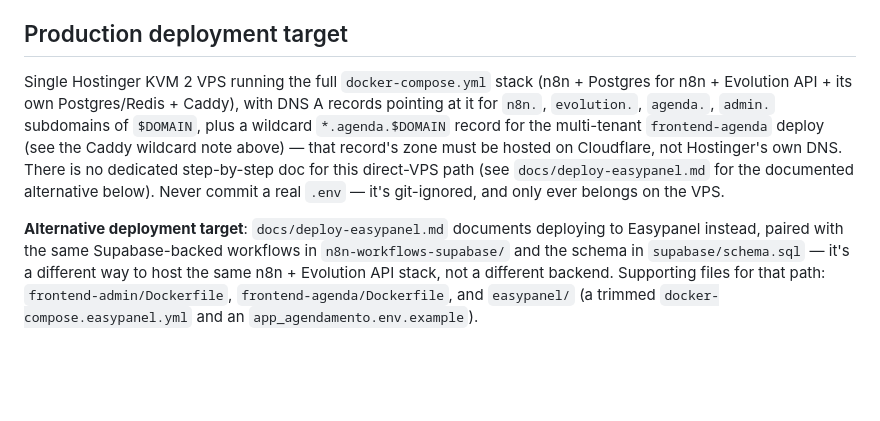
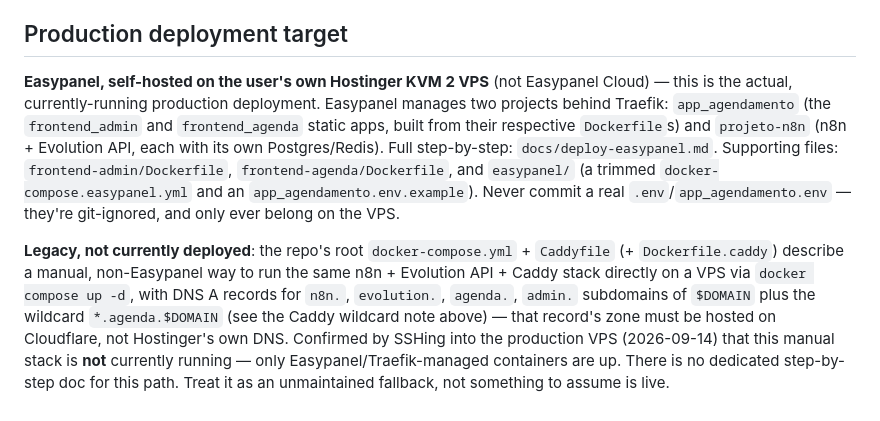
Before and after one commit to cepsilva29-gif/app-agendamento-salao, a Markdown page: CLAUDE.md, the part around the change. Rendered like a GitHub page; blank space fills up the shorter version.

Commit message:
Fix CLAUDE.md deployment target: Easypanel is primary, not alternative
Verified by SSHing into the production VPS: the repo's docker-compose.yml +
Caddyfile manual stack isn't running (no /opt/app-agenda, only Easypanel/
Traefik-managed containers are up). Easypanel self-hosted on the same
Hostinger VPS is what actually serves production. Also confirmed the old
Google Sheets n8n workflows (00-10, no "(Supabase)" suffix) are still
imported but inactive there — production traffic is served entirely by the
Supabase-backed workflows.

Co-Authored-By: Claude Sonnet 5 <noreply@anthropic.com>
Claude-Session: https://claude.ai/code/session_01VM6pgBSzVAioWLKkfVdkdZ

```diff
--- a/CLAUDE.md
+++ b/CLAUDE.md
@@ -222,18 +222,21 @@ settings). When changing logic that lives in these workflows:
 
 ## Production deployment target
 
-Single Hostinger KVM 2 VPS running the full `docker-compose.yml` stack (n8n + Postgres for n8n +
-Evolution API + its own Postgres/Redis + Caddy), with DNS A records pointing at it for
-`n8n.`, `evolution.`, `agenda.`, `admin.` subdomains of `$DOMAIN`, plus a wildcard
-`*.agenda.$DOMAIN` record for the multi-tenant `frontend-agenda` deploy (see the Caddy wildcard
-note above) — that record's zone must be hosted on Cloudflare, not Hostinger's own DNS. There is
-no dedicated step-by-step doc for this direct-VPS path (see `docs/deploy-easypanel.md` for the
-documented alternative below). Never commit a real `.env` — it's git-ignored, and only ever
-belongs on the VPS.
+**Easypanel, self-hosted on the user's own Hostinger KVM 2 VPS** (not Easypanel Cloud) — this is
+the actual, currently-running production deployment. Easypanel manages two projects behind
+Traefik: `app_agendamento` (the `frontend_admin` and `frontend_agenda` static apps, built from
+their respective `Dockerfile`s) and `projeto-n8n` (n8n + Evolution API, each with its own
+Postgres/Redis). Full step-by-step: `docs/deploy-easypanel.md`. Supporting files:
+`frontend-admin/Dockerfile`, `frontend-agenda/Dockerfile`, and `easypanel/` (a trimmed
+`docker-compose.easypanel.yml` and an `app_agendamento.env.example`). Never commit a real
+`.env`/`app_agendamento.env` — they're git-ignored, and only ever belong on the VPS.
 
-**Alternative deployment target**: `docs/deploy-easypanel.md` documents deploying to Easypanel
-instead, paired with the same Supabase-backed workflows in `n8n-workflows-supabase/` and the
-schema in `supabase/schema.sql` — it's a different way to host the same n8n + Evolution API stack,
-not a different backend. Supporting files for that path: `frontend-admin/Dockerfile`,
-`frontend-agenda/Dockerfile`, and `easypanel/` (a trimmed `docker-compose.easypanel.yml` and an
-`app_agendamento.env.example`).
+**Legacy, not currently deployed**: the repo's root `docker-compose.yml` + `Caddyfile` (+
+`Dockerfile.caddy`) describe a manual, non-Easypanel way to run the same n8n + Evolution API +
+Caddy stack directly on a VPS via `docker compose up -d`, with DNS A records for `n8n.`,
+`evolution.`, `agenda.`, `admin.` subdomains of `$DOMAIN` plus the wildcard `*.agenda.$DOMAIN`
+(see the Caddy wildcard note above) — that record's zone must be hosted on Cloudflare, not
+Hostinger's own DNS. Confirmed by SSHing into the production VPS (2026-09-14) that this manual
+stack is **not** currently running — only Easypanel/Traefik-managed containers are up. There is
+no dedicated step-by-step doc for this path. Treat it as an unmaintained fallback, not something
+to assume is live.
```
